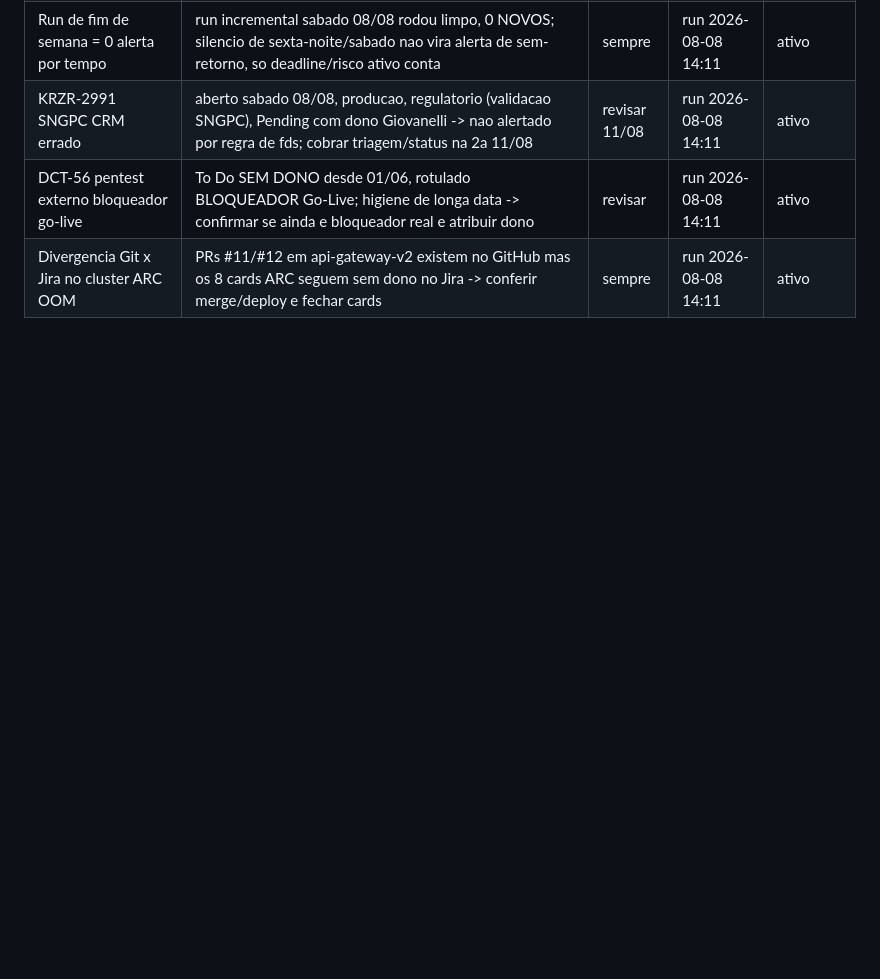
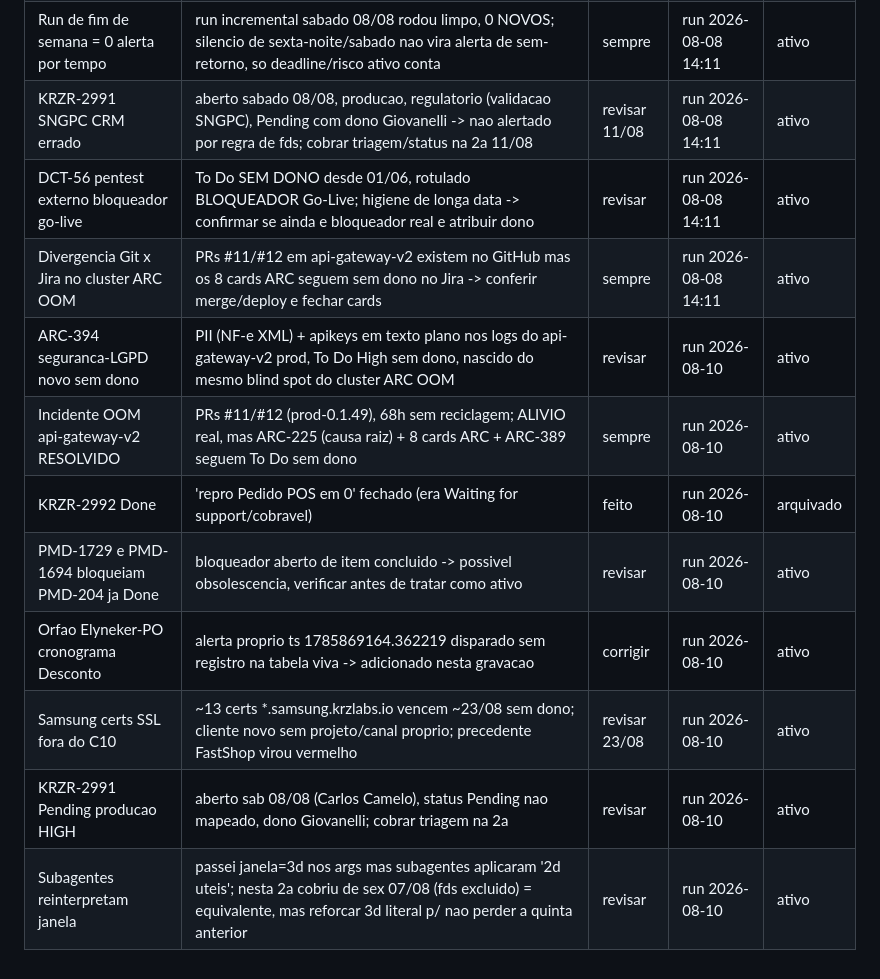
Before and after one commit to kruzer-corp/kruzer-reports, a Markdown page: aprendizados.md, the part around the change. Drawn GitHub-style; blank space fills up the shorter version.

Commit message:
aprendizados: append run 2026-08-10 (via APPEND-HERMES)

```diff
--- a/aprendizados.md
+++ b/aprendizados.md
@@ -57,3 +57,11 @@ Aprendizados já consolidados no Hermes que o Guardião deve respeitar:
 | KRZR-2991 SNGPC CRM errado | aberto sabado 08/08, producao, regulatorio (validacao SNGPC), Pending com dono Giovanelli -> nao alertado por regra de fds; cobrar triagem/status na 2a 11/08 | revisar 11/08 | run 2026-08-08 14:11 | ativo |
 | DCT-56 pentest externo bloqueador go-live | To Do SEM DONO desde 01/06, rotulado BLOQUEADOR Go-Live; higiene de longa data -> confirmar se ainda e bloqueador real e atribuir dono | revisar | run 2026-08-08 14:11 | ativo |
 | Divergencia Git x Jira no cluster ARC OOM | PRs #11/#12 em api-gateway-v2 existem no GitHub mas os 8 cards ARC seguem sem dono no Jira -> conferir merge/deploy e fechar cards | sempre | run 2026-08-08 14:11 | ativo |
+| ARC-394 seguranca-LGPD novo sem dono | PII (NF-e XML) + apikeys em texto plano nos logs do api-gateway-v2 prod, To Do High sem dono, nascido do mesmo blind spot do cluster ARC OOM | revisar | run 2026-08-10 | ativo |
+| Incidente OOM api-gateway-v2 RESOLVIDO | PRs #11/#12 (prod-0.1.49), 68h sem reciclagem; ALIVIO real, mas ARC-225 (causa raiz) + 8 cards ARC + ARC-389 seguem To Do sem dono | sempre | run 2026-08-10 | ativo |
+| KRZR-2992 Done | 'repro Pedido POS em 0' fechado (era Waiting for support/cobravel) | feito | run 2026-08-10 | arquivado |
+| PMD-1729 e PMD-1694 bloqueiam PMD-204 ja Done | bloqueador aberto de item concluido -> possivel obsolescencia, verificar antes de tratar como ativo | revisar | run 2026-08-10 | ativo |
+| Orfao Elyneker-PO cronograma Desconto | alerta proprio ts 1785869164.362219 disparado sem registro na tabela viva -> adicionado nesta gravacao | corrigir | run 2026-08-10 | ativo |
+| Samsung certs SSL fora do C10 | ~13 certs *.samsung.krzlabs.io vencem ~23/08 sem dono; cliente novo sem projeto/canal proprio; precedente FastShop virou vermelho | revisar 23/08 | run 2026-08-10 | ativo |
+| KRZR-2991 Pending producao HIGH | aberto sab 08/08 (Carlos Camelo), status Pending nao mapeado, dono Giovanelli; cobrar triagem na 2a | revisar | run 2026-08-10 | ativo |
+| Subagentes reinterpretam janela | passei janela=3d nos args mas subagentes aplicaram '2d uteis'; nesta 2a cobriu de sex 07/08 (fds excluido) = equivalente, mas reforcar 3d literal p/ nao perder a quinta anterior | revisar | run 2026-08-10 | ativo |
```
